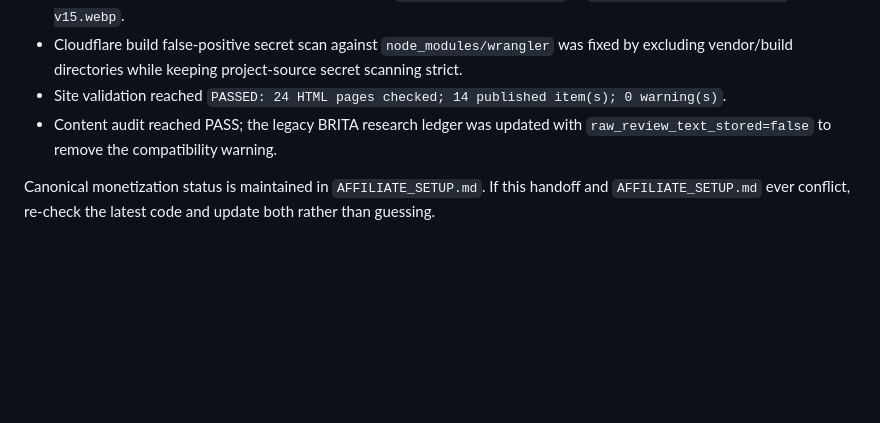
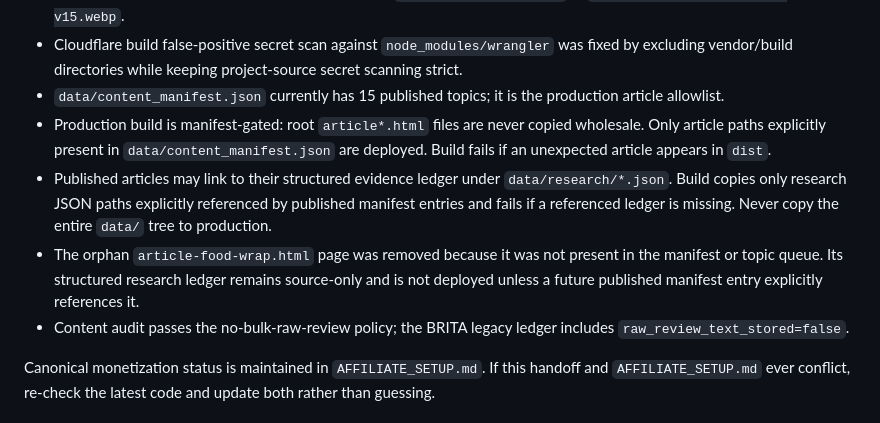
Before and after one commit to murata3594-cyber/review-sosenkyo, a Markdown page: CROSS_AI_HANDOFF.md, the part around the change. Drawn GitHub-style; blank space fills up the shorter version.

Commit message:
Record manifest-gated production publishing and research ledger fix

```diff
--- a/CROSS_AI_HANDOFF.md
+++ b/CROSS_AI_HANDOFF.md
@@ -40,8 +40,11 @@ Recent build/QA state:
 - Typography is self-hosted Mochiy Pop One for display elements plus Kiwi Maru for body and supporting UI. Do not restore generic OS/system fonts or standard rounded-gothic stacks as the primary type system.
 - The visible masthead is the unified editorial wordmark at `assets/brand-review-sosenkyo-v16.webp`, replacing the generic round `選` badge plus ordinary type. It is an explicit accessible image in every header/footer. The first-view headline remains the generated Japanese title mark `どっち？ すっきり選ぼう！` at `assets/hero-title-choice-v15.webp`.
 - Cloudflare build false-positive secret scan against `node_modules/wrangler` was fixed by excluding vendor/build directories while keeping project-source secret scanning strict.
-- Site validation reached `PASSED: 24 HTML pages checked; 14 published item(s); 0 warning(s)`.
-- Content audit reached PASS; the legacy BRITA research ledger was updated with `raw_review_text_stored=false` to remove the compatibility warning.
+- `data/content_manifest.json` currently has 15 published topics; it is the production article allowlist.
+- Production build is manifest-gated: root `article*.html` files are never copied wholesale. Only article paths explicitly present in `data/content_manifest.json` are deployed. Build fails if an unexpected article appears in `dist`.
+- Published articles may link to their structured evidence ledger under `data/research/*.json`. Build copies only research JSON paths explicitly referenced by published manifest entries and fails if a referenced ledger is missing. Never copy the entire `data/` tree to production.
+- The orphan `article-food-wrap.html` page was removed because it was not present in the manifest or topic queue. Its structured research ledger remains source-only and is not deployed unless a future published manifest entry explicitly references it.
+- Content audit passes the no-bulk-raw-review policy; the BRITA legacy ledger includes `raw_review_text_stored=false`.
 
 Canonical monetization status is maintained in `AFFILIATE_SETUP.md`. If this handoff and `AFFILIATE_SETUP.md` ever conflict, re-check the latest code and update both rather than guessing.
 
```
